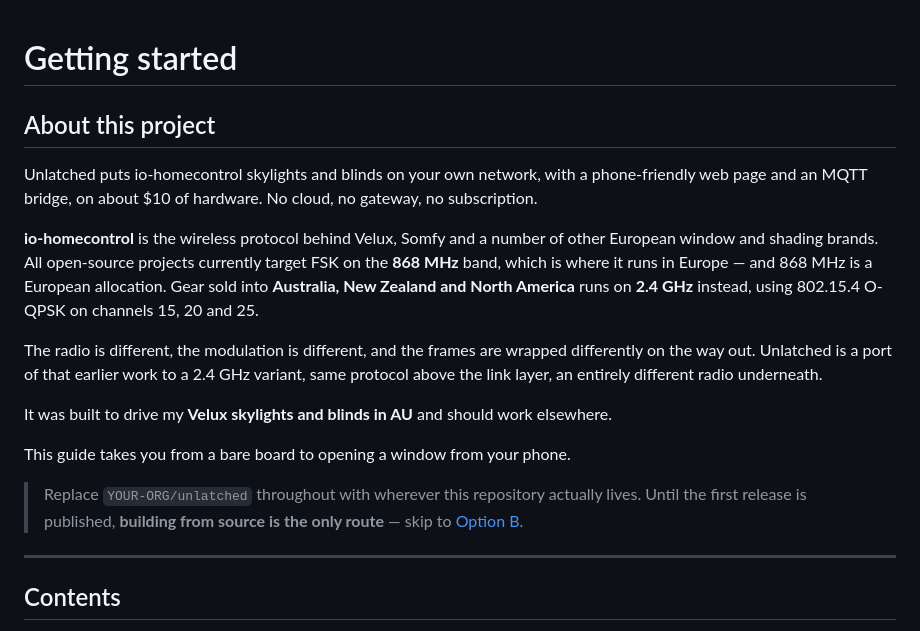
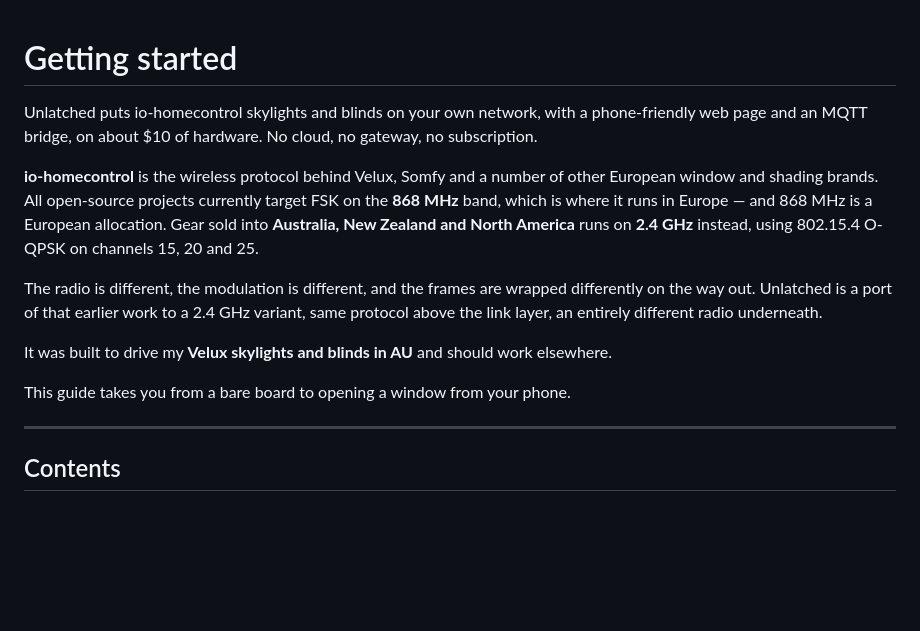
Before and after one commit to mcchas/unlatched, a Markdown page: README.md, the part around one of its changes. Rendered like a GitHub page; blank space fills up the shorter version.

```diff
--- a/README.md
+++ b/README.md
@@ -1,6 +1,4 @@
 # Getting started
-
-## About this project
 
 Unlatched puts io-homecontrol skylights and blinds on your own network, with a
 phone-friendly web page and an MQTT bridge, on about $10 of hardware. No cloud,
@@ -21,10 +19,6 @@ It was built to drive my **Velux skylights and blinds in AU** and should work
 elsewhere.
 
 This guide takes you from a bare board to opening a window from your phone.
-
-> Replace `YOUR-ORG/unlatched` throughout with wherever this repository actually
-> lives. Until the first release is published, **building from source is the
-> only route** — skip to [Option B](#option-b--build-from-source).
 
 ---
 
```
Also changed, not shown: other parts of README.md (+1 -1 lines).
